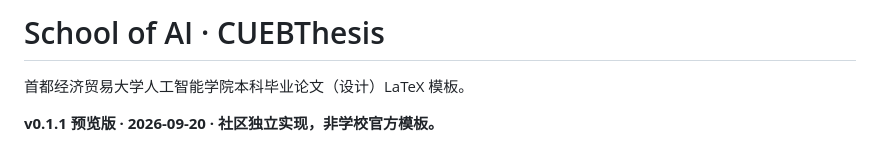
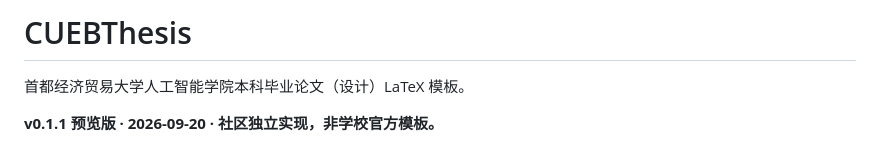
Before and after one commit to kayzhou/CUEBThesis, a Markdown page: README.md, the part around one of its changes. Rendered like a GitHub page.

Commit message:
docs: use CUEBThesis project name

```diff
--- a/README.md
+++ b/README.md
@@ -1,4 +1,4 @@
-# School of AI · CUEBThesis
+# CUEBThesis
 
 首都经济贸易大学人工智能学院本科毕业论文（设计）LaTeX 模板。
 
```
Also changed, not shown: other parts of README.md (+2 -2 lines).
